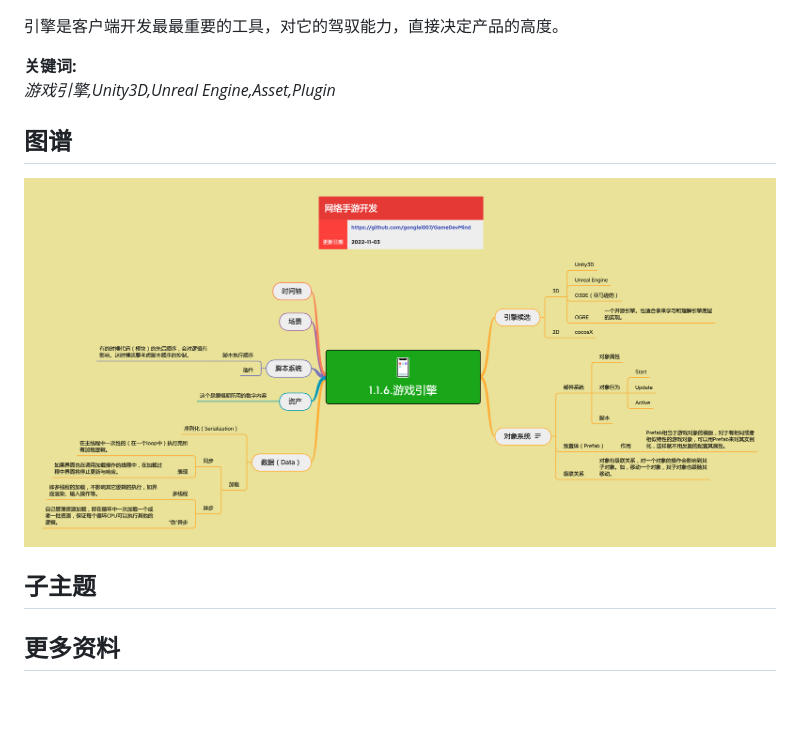
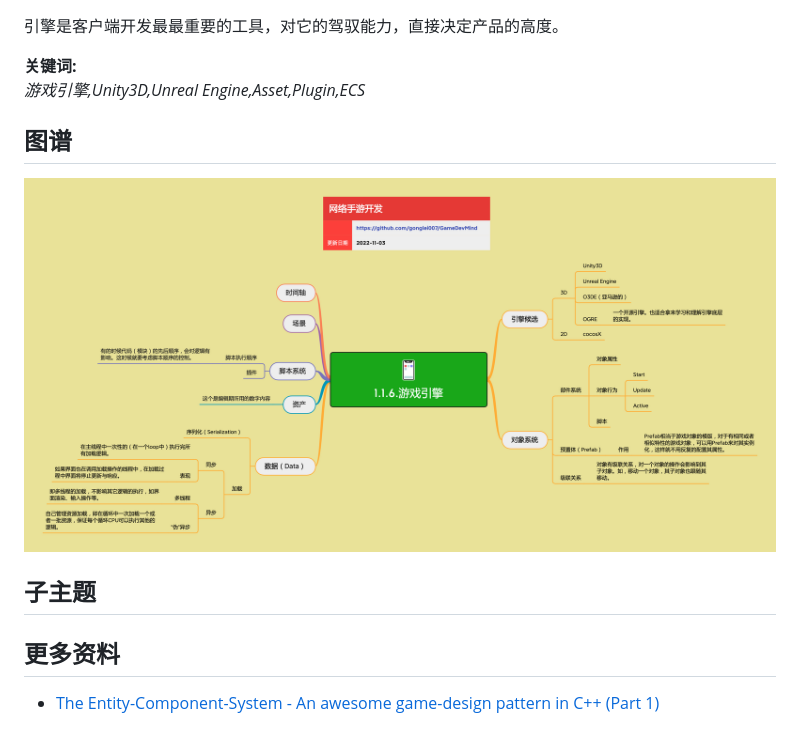
Before and after one commit to gonglei007/GameDevMind, a Markdown page: mds/1.1.6.游戏引擎.md, the part around the change. Drawn GitHub-style; pictures changed too: exports/1.1.6.游戏引擎.png; blank space fills up the shorter version.

Commit message:
批量更新文档

```diff
--- a/mds/1.1.6.游戏引擎.md
+++ b/mds/1.1.6.游戏引擎.md
@@ -4,7 +4,7 @@
 </p>
 
 **关键词:**<br/>
-*游戏引擎,Unity3D,Unreal Engine,Asset,Plugin*
+*游戏引擎,Unity3D,Unreal Engine,Asset,Plugin,ECS*
 
 ## 图谱
 ![图片加载中...](https://github.com/gonglei007/GameDevMind/blob/main/exports/1.1.6.游戏引擎.png?raw=true)
@@ -12,3 +12,4 @@
 ## 子主题
 
 ## 更多资料
+* [The Entity-Component-System - An awesome game-design pattern in C++ (Part 1)](https://www.gamedeveloper.com/design/the-entity-component-system---an-awesome-game-design-pattern-in-c-part-1-)
```
Also changed, not shown: exports/1.1.5.动画与特效.png, exports/1.2.服务端技术.png, exports/1.3.1.数学.png, 4 other files.
